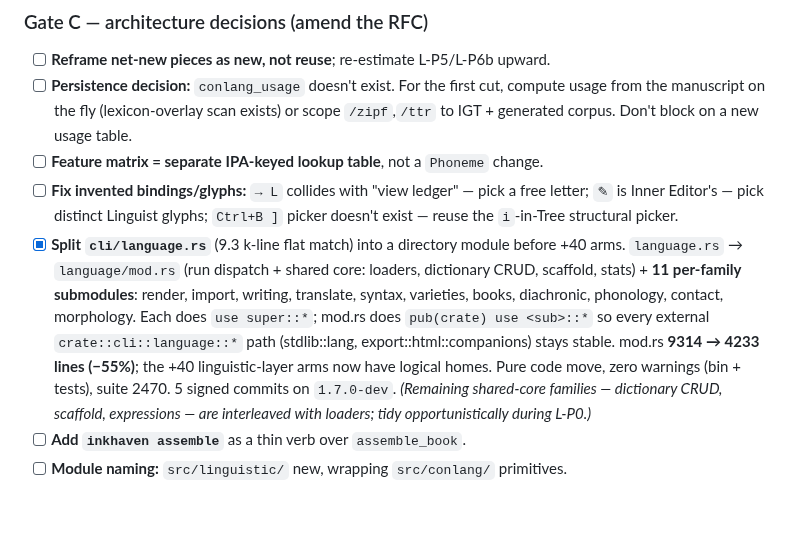
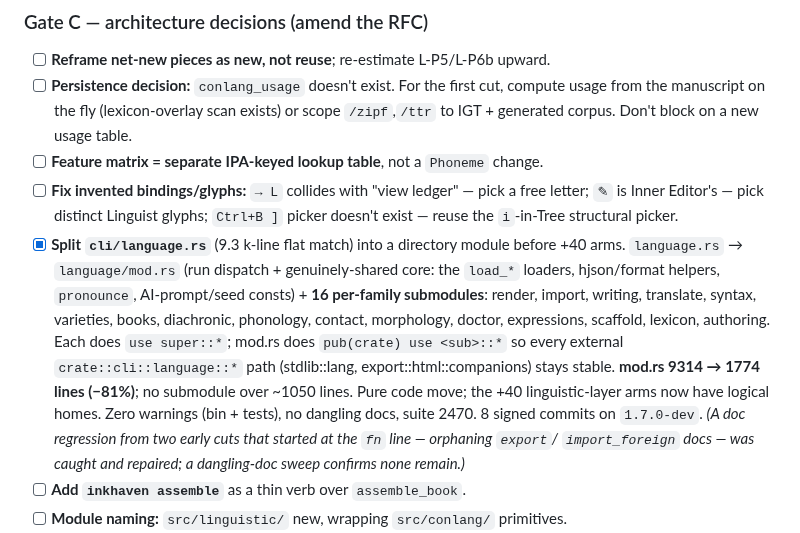
Before and after one commit to vulogov/blackInkhaven, a Markdown page: Documentation/PROPOSALS/LING-1_PREFLIGHT.md, the part around the change. GitHub-like rendering; blank space fills up the shorter version.

Commit message:
docs(1.7): record the completed cli/language split (16 submodules, -81%)

```diff
--- a/Documentation/PROPOSALS/LING-1_PREFLIGHT.md
+++ b/Documentation/PROPOSALS/LING-1_PREFLIGHT.md
@@ -122,15 +122,18 @@ TUI shell + system-tag-parameterised tree + hardened ConLang core are ready for
       letter; `✎` is Inner Editor's — pick distinct Linguist glyphs; `Ctrl+B ]` picker
       doesn't exist — reuse the `i`-in-Tree structural picker.
 - [x] **Split `cli/language.rs`** (9.3 k-line flat match) into a directory module before
-      +40 arms. `language.rs` → `language/mod.rs` (run dispatch + shared core: loaders,
-      dictionary CRUD, scaffold, stats) + **11 per-family submodules**: render, import,
-      writing, translate, syntax, varieties, books, diachronic, phonology, contact,
-      morphology. Each does `use super::*`; mod.rs does `pub(crate) use <sub>::*` so every
-      external `crate::cli::language::*` path (stdlib::lang, export::html::companions) stays
-      stable. mod.rs **9314 → 4233 lines (−55%)**; the +40 linguistic-layer arms now have
-      logical homes. Pure code move, zero warnings (bin + tests), suite 2470. 5 signed commits
-      on `1.7.0-dev`. *(Remaining shared-core families — dictionary CRUD, scaffold, expressions
-      — are interleaved with loaders; tidy opportunistically during L-P0.)*
+      +40 arms. `language.rs` → `language/mod.rs` (run dispatch + genuinely-shared core:
+      the `load_*` loaders, hjson/format helpers, `pronounce`, AI-prompt/seed consts) +
+      **16 per-family submodules**: render, import, writing, translate, syntax, varieties,
+      books, diachronic, phonology, contact, morphology, doctor, expressions, scaffold,
+      lexicon, authoring. Each does `use super::*`; mod.rs does `pub(crate) use <sub>::*` so
+      every external `crate::cli::language::*` path (stdlib::lang, export::html::companions)
+      stays stable. **mod.rs 9314 → 1774 lines (−81%)**; no submodule over ~1050 lines.
+      Pure code move; the +40 linguistic-layer arms now have logical homes. Zero warnings
+      (bin + tests), no dangling docs, suite 2470. 8 signed commits on `1.7.0-dev`. *(A doc
+      regression from two early cuts that started at the `fn` line — orphaning `export`/
+      `import_foreign` docs — was caught and repaired; a dangling-doc sweep confirms none
+      remain.)*
 - [ ] **Add `inkhaven assemble`** as a thin verb over `assemble_book`.
 - [ ] **Module naming:** `src/linguistic/` new, wrapping `src/conlang/` primitives.
 - [ ] **Rebase test baseline** 2395 → 2464; target ≈ 2834.
```
